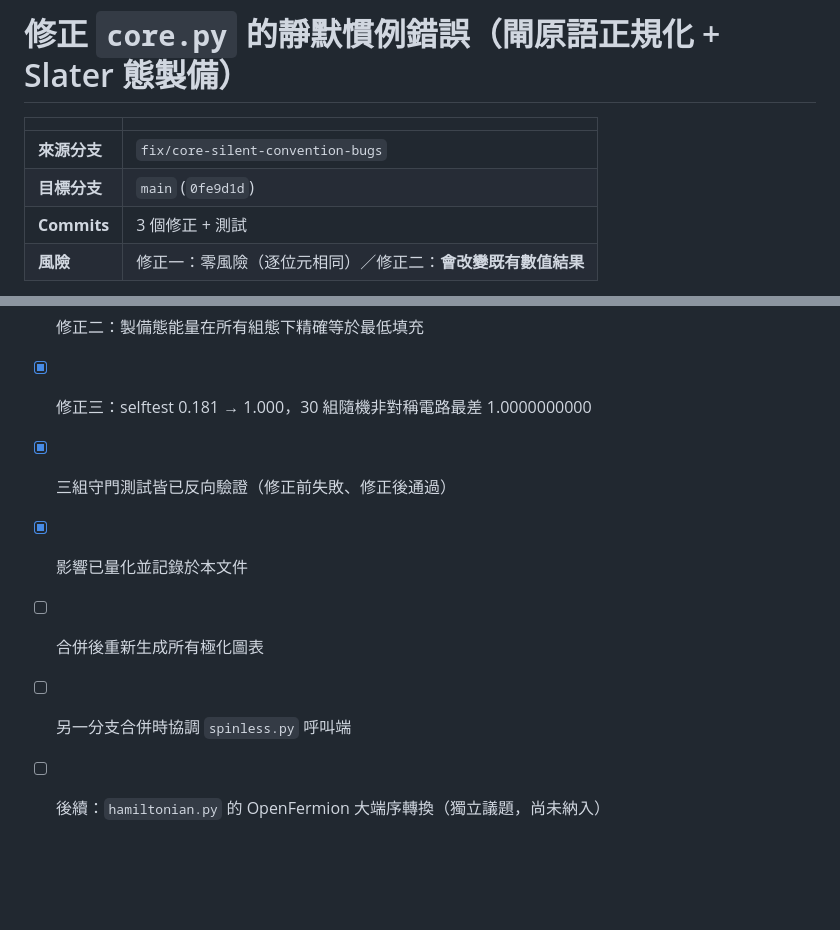
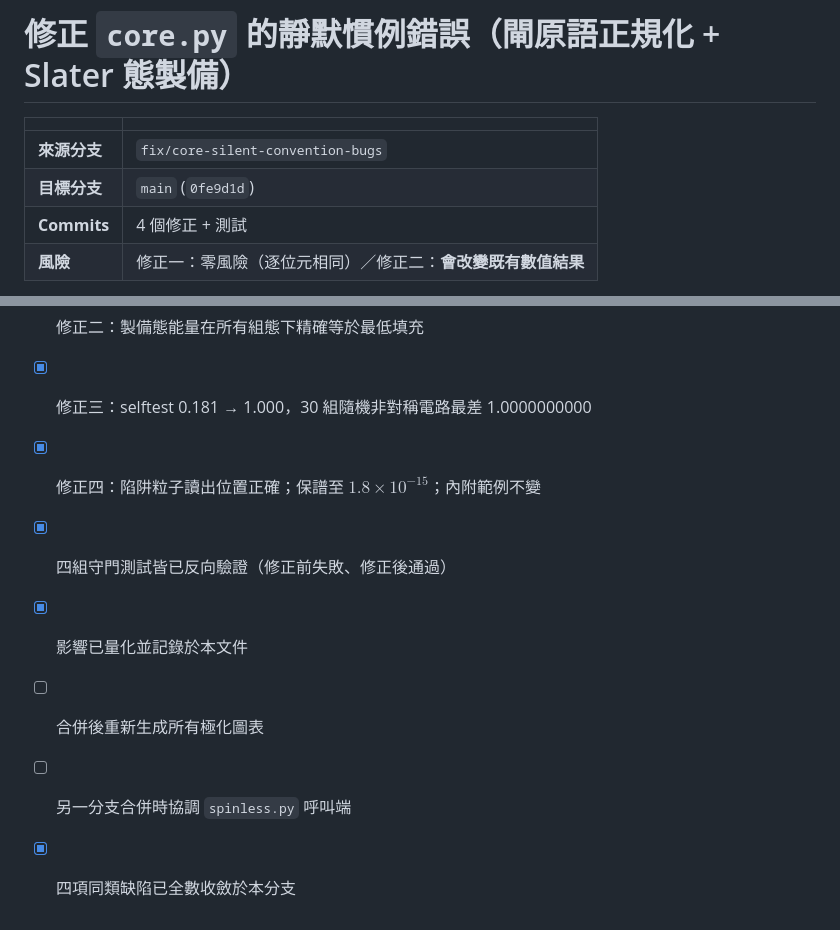
Before and after one commit to SSUYICHEN/Adiabatic-Quantum-Simulation, a Markdown page: docs/MR_core_silent_convention_bugs.md, 2 parts joined by grey strips. Rendered like a GitHub page; blank space fills up the shorter version.

```diff
--- a/docs/MR_core_silent_convention_bugs.md
+++ b/docs/MR_core_silent_convention_bugs.md
@@ -4,7 +4,7 @@
 |---|---|
 | **來源分支** | `fix/core-silent-convention-bugs` |
 | **目標分支** | `main` (`0fe9d1d`) |
-| **Commits** | 3 個修正 + 測試 |
+| **Commits** | 4 個修正 + 測試 |
 | **風險** | 修正一：零風險（逐位元相同）／修正二：**會改變既有數值結果** |
 
 > 本分支收斂「同一類」缺陷：包裝函式實際產生的么正算符 $\neq$ 它宣稱要實作的算符。
@@ -297,8 +331,9 @@ qc.append(create_CP_gate(dt * model.V_v * lam), ...)
 - [x] 修正一：逐位元相同，於指令串／態向量／可觀測量三層驗證
 - [x] 修正二：製備態能量在所有組態下精確等於最低填充
 - [x] 修正三：selftest 0.181 → 1.000，30 組隨機非對稱電路最差 1.0000000000
-- [x] 三組守門測試皆已反向驗證（修正前失敗、修正後通過）
+- [x] 修正四：陷阱粒子讀出位置正確；保譜至 $1.8\times10^{-15}$；內附範例不變
+- [x] 四組守門測試皆已反向驗證（修正前失敗、修正後通過）
 - [x] 影響已量化並記錄於本文件
 - [ ] 合併後重新生成所有極化圖表
 - [ ] 另一分支合併時協調 `spinless.py` 呼叫端
-- [ ] 後續：`hamiltonian.py` 的 OpenFermion 大端序轉換（獨立議題，尚未納入）
+- [x] 四項同類缺陷已全數收斂於本分支
```
Also changed, not shown: other parts of docs/MR_core_silent_convention_bugs.md (+38 -4 lines).
